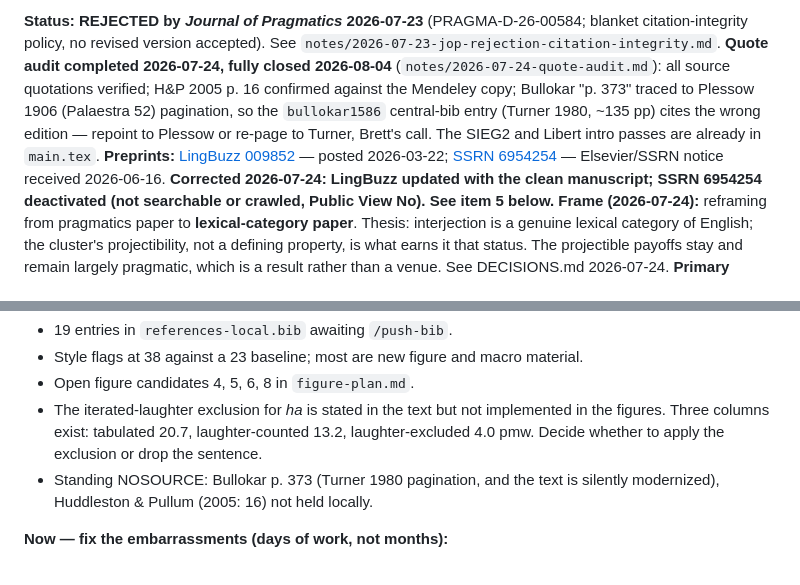
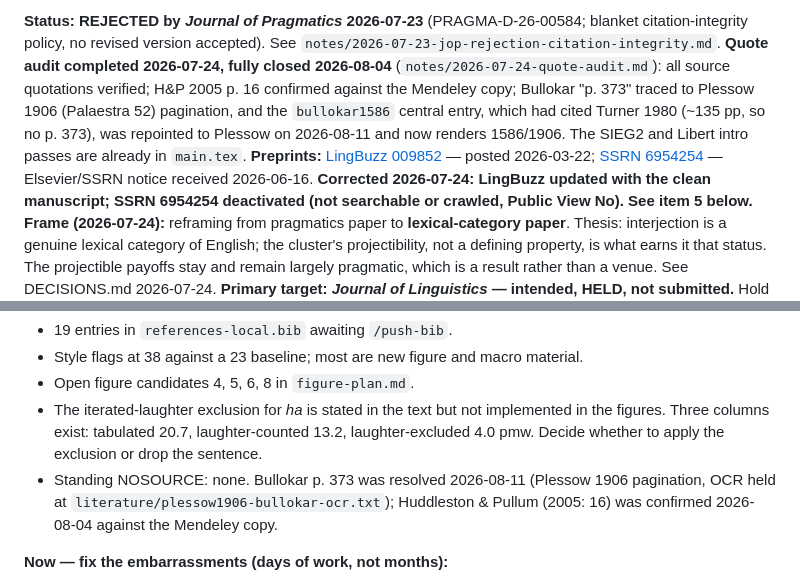
Before and after one commit to BrettRey/interjections-hpc, a Markdown page: STATUS.md, 2 parts joined by grey strips. Drawn GitHub-style.

```diff
--- a/STATUS.md
+++ b/STATUS.md
@@ -38,5 +38,5 @@ notes: 'Known drift case; matches SCHEMA.md''s own worked example exactly (stage
 
-**Status:** **REJECTED by *Journal of Pragmatics* 2026-07-23** (PRAGMA-D-26-00584; blanket citation-integrity policy, no revised version accepted). See `notes/2026-07-23-jop-rejection-citation-integrity.md`. **Quote audit completed 2026-07-24, fully closed 2026-08-04** (`notes/2026-07-24-quote-audit.md`): all source quotations verified; H&P 2005 p. 16 confirmed against the Mendeley copy; Bullokar "p. 373" traced to Plessow 1906 (Palaestra 52) pagination, so the `bullokar1586` central-bib entry (Turner 1980, ~135 pp) cites the wrong edition — repoint to Plessow or re-page to Turner, Brett's call. The SIEG2 and Libert intro passes are already in `main.tex`.
+**Status:** **REJECTED by *Journal of Pragmatics* 2026-07-23** (PRAGMA-D-26-00584; blanket citation-integrity policy, no revised version accepted). See `notes/2026-07-23-jop-rejection-citation-integrity.md`. **Quote audit completed 2026-07-24, fully closed 2026-08-04** (`notes/2026-07-24-quote-audit.md`): all source quotations verified; H&P 2005 p. 16 confirmed against the Mendeley copy; Bullokar "p. 373" traced to Plessow 1906 (Palaestra 52) pagination, and the `bullokar1586` central entry, which had cited Turner 1980 (~135 pp, so no p. 373), was repointed to Plessow on 2026-08-11 and now renders 1586/1906. The SIEG2 and Libert intro passes are already in `main.tex`.
 **Preprints:** [LingBuzz 009852](https://lingbuzz.net/lingbuzz/009852) — posted 2026-03-22; [SSRN 6954254](https://ssrn.com/abstract=6954254) — Elsevier/SSRN notice received 2026-06-16. **Corrected 2026-07-24: LingBuzz updated with the clean manuscript; SSRN 6954254 deactivated (not searchable or crawled, Public View No). See item 5 below.**
 **Frame (2026-07-24):** reframing from pragmatics paper to **lexical-category paper**. Thesis: interjection is a genuine lexical category of English; the cluster's projectibility, not a defining property, is what earns it that status. The projectible payoffs stay and remain largely pragmatic, which is a result rather than a venue. See DECISIONS.md 2026-07-24.
 **Primary target:** ***Journal of Linguistics* — intended, HELD, not submitted.** Hold condition: LIN-2026-0100 (definiteness/projectibility) under review at JL since 2026-06-11, reports expected ~December 2026. Same argument applied to a different English category; do not run both at JL simultaneously. Stretch: *Language* (LSA). Fallback: *Glossa* (OLH), fit UNVERIFIED (site blocks automated fetch).
@@ -142,7 +142,7 @@ Then the Gelman treatment, at Brett's instruction: multiverse over the laughter
 - Style flags at 38 against a 23 baseline; most are new figure and macro material.
 - Open figure candidates 4, 5, 6, 8 in `figure-plan.md`.
 - The iterated-laughter exclusion for *ha* is stated in the text but not implemented in the figures. Three columns exist: tabulated 20.7, laughter-counted 13.2, laughter-excluded 4.0 pmw. Decide whether to apply the exclusion or drop the sentence.
-- Standing NOSOURCE: Bullokar p. 373 (Turner 1980 pagination, and the text is silently modernized), Huddleston & Pullum (2005: 16) not held locally.
+- Standing NOSOURCE: none. Bullokar p. 373 was resolved 2026-08-11 (Plessow 1906 pagination, OCR held at `literature/plessow1906-bullokar-ocr.txt`); Huddleston & Pullum (2005: 16) was confirmed 2026-08-04 against the Mendeley copy.
 
 **Now — fix the embarrassments (days of work, not months):**
 1. **~~Quote audit~~ DONE 2026-07-24.** All 27 `\enquote{}` occurrences audited; see `notes/2026-07-24-quote-audit.md`. Of the nine quotations checkable against held sources, **one was clean**: two fabricated (H&P p. 1350, Gehweiler p. 72, the latter with no correct page anywhere in the source), one misquoted (Dingemanse, "space" for "landscape"), four invented hedge words presented as the literature's own (l. 423–425), one right-words-wrong-page (Boyd, 160 not 150). Five more are unverifiable for want of the source (Bullokar, Student's Introduction p. 16, Libert, Coulmas, Wilkins). Five fixes applied, clean rebuild at 33 pages matching baseline.
```
Also changed, not shown: other parts of STATUS.md (+1 -1 lines), notes/2026-07-24-quote-audit.md (+5 -1 lines).
